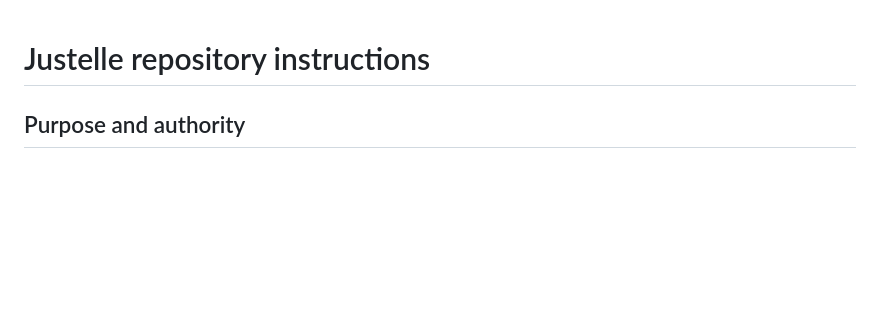
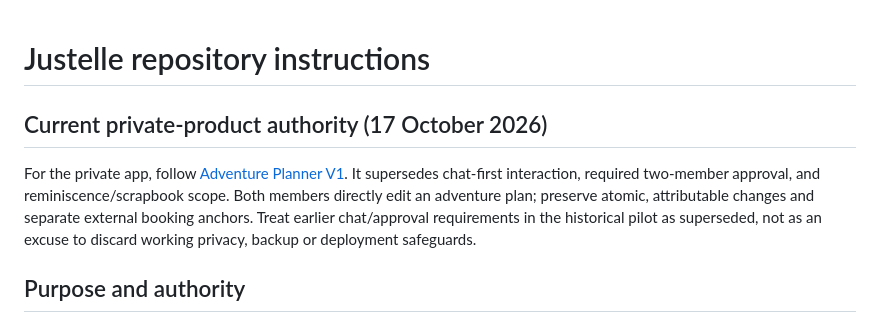
Before and after one commit to justinpfisher/justelle, a Markdown page: AGENTS.md, the part around the change. GitHub-like rendering; blank space fills up the shorter version.

Commit message:
docs: align existing authority and pilot with adventure planner pivot

```diff
--- a/AGENTS.md
+++ b/AGENTS.md
@@ -1,4 +1,7 @@
 # Justelle repository instructions
+
+## Current private-product authority (17 October 2026)
+For the private app, follow [Adventure Planner V1](docs/ADVENTURE-PLANNER-V1.md). It supersedes chat-first interaction, required two-member approval, and reminiscence/scrapbook scope. Both members directly edit an adventure plan; preserve atomic, attributable changes and separate external booking anchors. Treat earlier chat/approval requirements in the historical pilot as superseded, not as an excuse to discard working privacy, backup or deployment safeguards.
 
 ## Purpose and authority
 Maintain https://justelle.life/ from `justinpfisher/justelle`, default branch `main`. Read [the project brief](docs/PROJECT.md) and relevant source before changing behaviour. The latest explicit user direction governs scope and publication.
```
